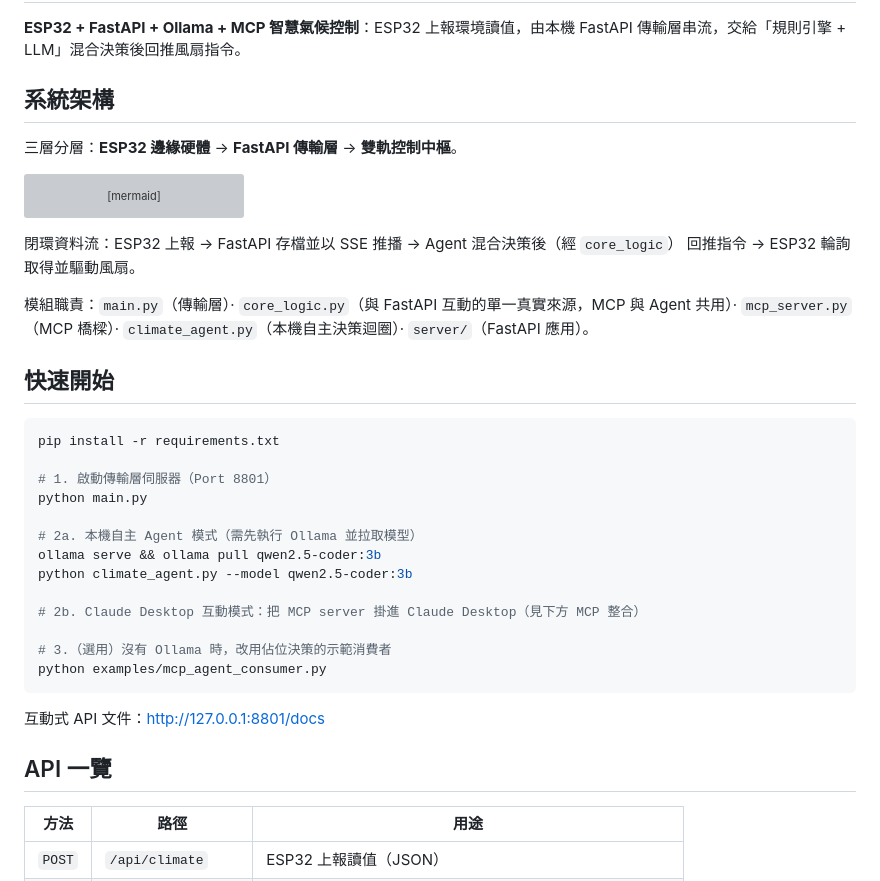
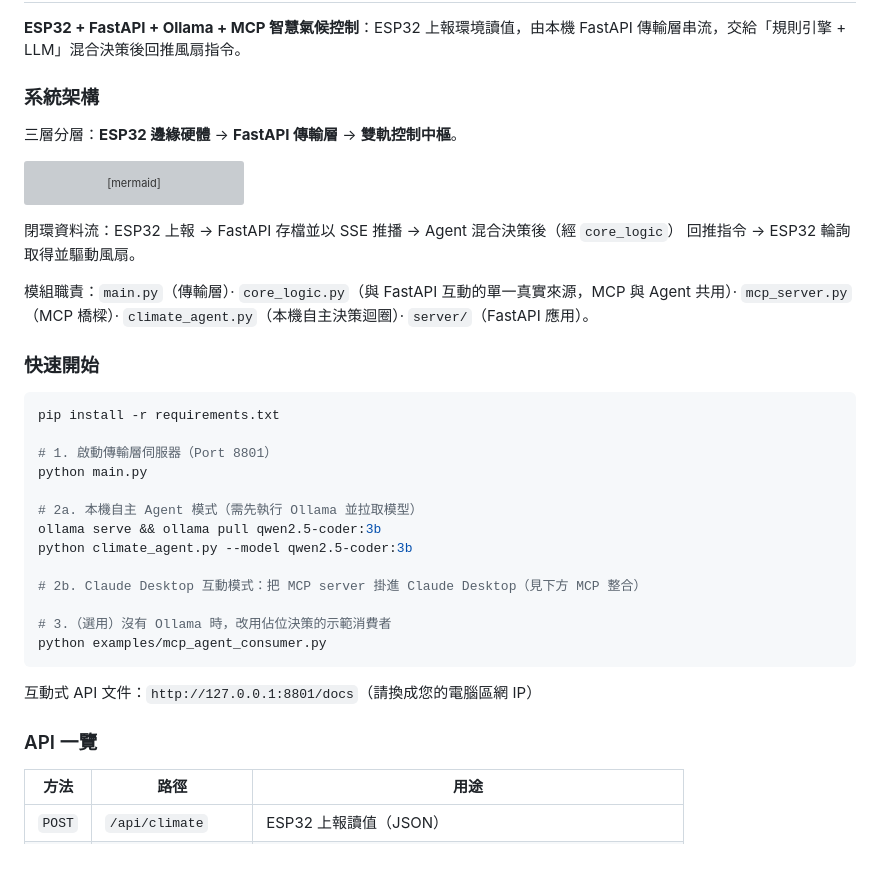
Before and after one commit to laura-chou/esp32-mcp-climate-control, a Markdown page: README.md, the part around one of its changes. Rendered like a GitHub page; blank space fills up the shorter version; grey boxes are pictures that could not be loaded.

````diff
--- a/README.md
+++ b/README.md
@@ -3,7 +3,7 @@
 **ESP32 + FastAPI + Ollama + MCP 智慧氣候控制**：ESP32 上報環境讀值，由本機 FastAPI
 傳輸層串流，交給「規則引擎 + LLM」混合決策後回推風扇指令。
 
-## 系統架構
+### 系統架構
 
 三層分層：**ESP32 邊緣硬體** → **FastAPI 傳輸層** → **雙軌控制中樞**。
 
@@ -40,7 +40,7 @@ flowchart LR
 模組職責：`main.py`（傳輸層）· `core_logic.py`（與 FastAPI 互動的單一真實來源，MCP 與 Agent
 共用）· `mcp_server.py`（MCP 橋樑）· `climate_agent.py`（本機自主決策迴圈）· `server/`（FastAPI 應用）。
 
-## 快速開始
+### 快速開始
 
 ```bash
 pip install -r requirements.txt
@@ -58,9 +58,9 @@ python climate_agent.py --model qwen2.5-coder:3b
 python examples/mcp_agent_consumer.py
 ```
 
-互動式 API 文件：<http://127.0.0.1:8801/docs>
+互動式 API 文件：`http://127.0.0.1:8801/docs`（請換成您的電腦區網 IP）
 
-## API 一覽
+### API 一覽
 
 | 方法 | 路徑 | 用途 |
 | --- | --- | --- |
````
Also changed, not shown: other parts of README.md (+12 -2 lines), assets/demo_control.jpg (added), assets/demo_status.jpg (added).
